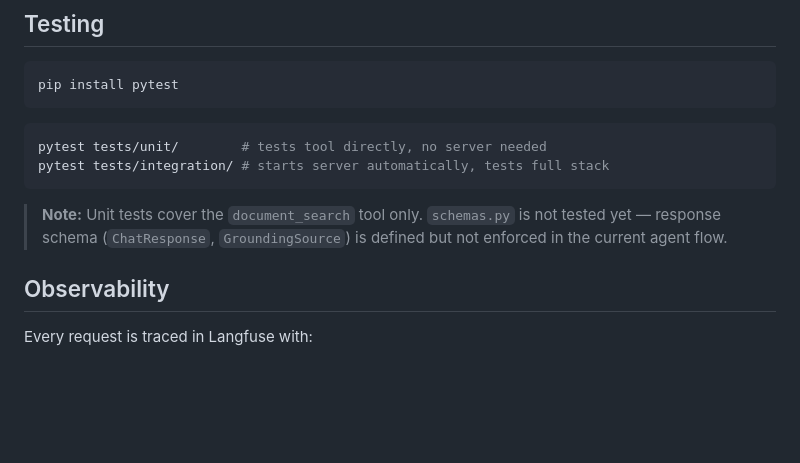
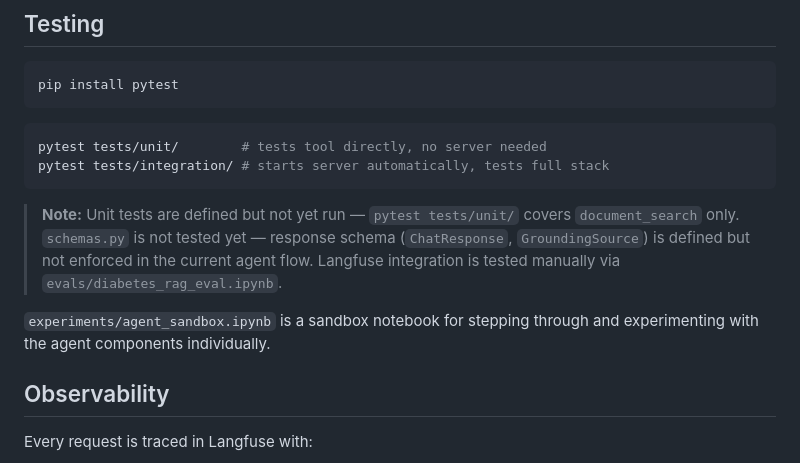
Before and after one commit to jsantarc/medical-rag, a Markdown page: README.md, the part around the change. Rendered like a GitHub page; blank space fills up the shorter version.

Commit message:
Update README: testing status and sandbox notebook note
Co-Authored-By: Claude Sonnet 4.6 <noreply@anthropic.com>

````diff
--- a/README.md
+++ b/README.md
@@ -148,7 +148,9 @@ pytest tests/unit/        # tests tool directly, no server needed
 pytest tests/integration/ # starts server automatically, tests full stack
 ```
 
-> **Note:** Unit tests cover the `document_search` tool only. `schemas.py` is not tested yet — response schema (`ChatResponse`, `GroundingSource`) is defined but not enforced in the current agent flow.
+> **Note:** Unit tests are defined but not yet run — `pytest tests/unit/` covers `document_search` only. `schemas.py` is not tested yet — response schema (`ChatResponse`, `GroundingSource`) is defined but not enforced in the current agent flow. Langfuse integration is tested manually via `evals/diabetes_rag_eval.ipynb`.
+
+`experiments/agent_sandbox.ipynb` is a sandbox notebook for stepping through and experimenting with the agent components individually.
 
 ## Observability
 
````
